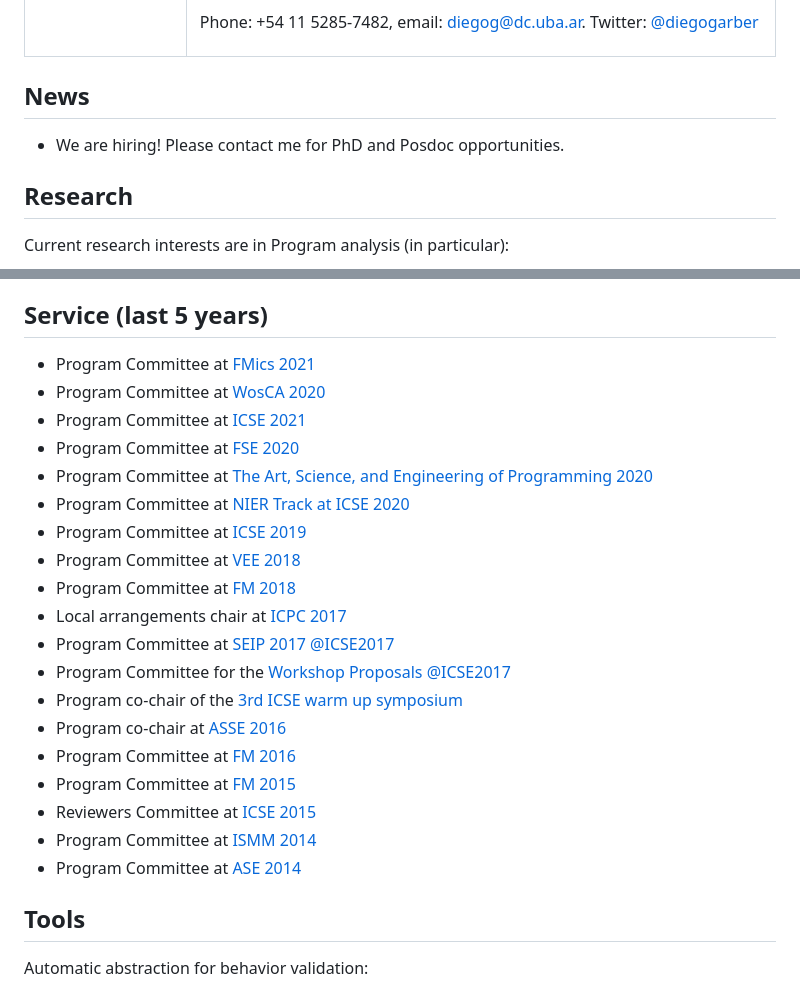
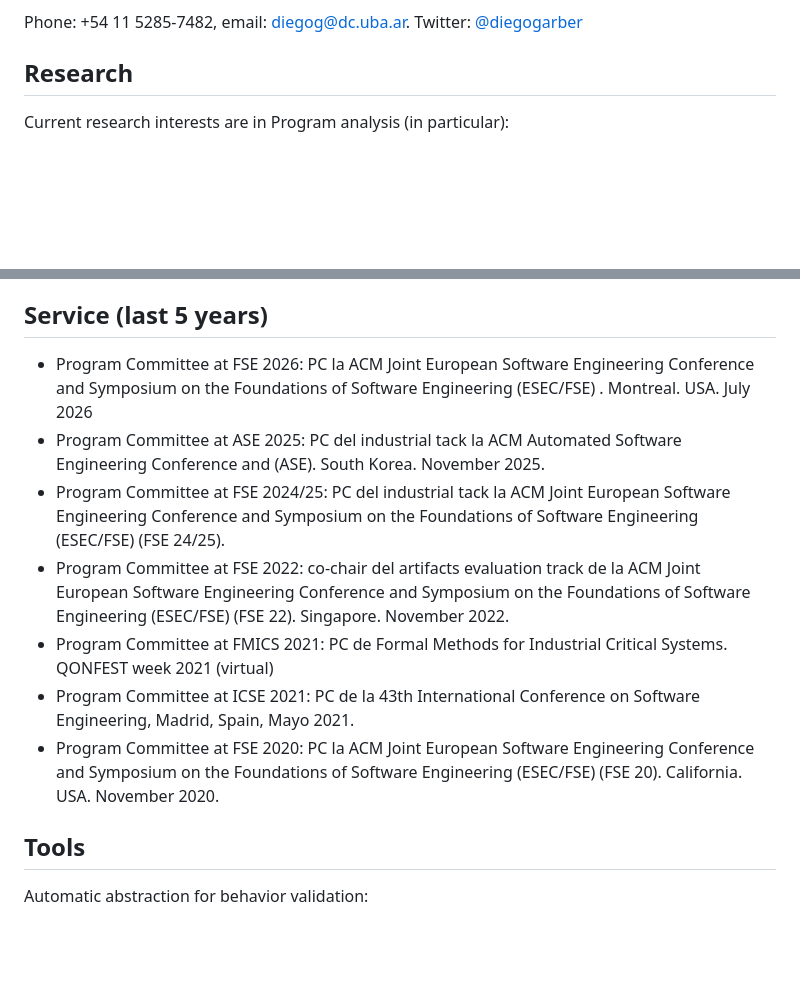
Before and after one commit to garbervetsky/garbervetsky.github.io, a Markdown page: README.md, 2 parts joined by grey strips. Drawn GitHub-style; blank space fills up the shorter version.

Commit message:
Update README with new committee roles and remove old info
Removed outdated information and added new program committee roles.

```diff
--- a/README.md
+++ b/README.md
@@ -13,13 +11,6 @@ I am an Associate Professor at the [Computer Science Department](http://www.dc.u
 I work on static analysis techniques aimed at Java-like programs and Smart Contracts, automated program verification, program understanding and validation.
 
 Phone: +54 11 5285-7482, email: [diegog@dc.uba.ar](mailto:diegog@dc.uba.ar). Twitter: [@diegogarber](https://twitter.com/diegogarber)
-
-</td>
-</tr></table>
-
-## News
-
-- We are hiring! Please contact me for PhD and Posdoc opportunities.
 
 ## Research
 
@@ -83,25 +74,13 @@ Current research interests are in Program analysis (in particular):
 
 ## Service (last 5 years)
 
-- Program Committee at [FMics 2021](http://www.wikicfp.com/cfp/servlet/event.showcfp?eventid=125239&copyownerid=159439)
-- Program Committee at [WosCA 2020](https://trailofbits.github.io/WoSCA/)
-- Program Committee at [ICSE 2021](https://conf.researchr.org/home/icse-2021)
-- Program Committee at [FSE 2020](https://conf.researchr.org/home/fse-2020)
-- Program Committee at [The Art, Science, and Engineering of Programming 2020](http://programming-journal.org)
-- Program Committee at [NIER Track at ICSE 2020](https://conf.researchr.org/home/icse-2020)
-- Program Committee at [ICSE 2019](https://conf.researchr.org/home/icse-2019)
-- Program Committee at [VEE 2018](https://conf.researchr.org/home/vee-2018)
-- Program Committee at [FM 2018](http://www.fmeurope.org/?p=613)
-- Local arrangements chair at [ICPC 2017](http://www.program-comprehension.org/)
-- Program Committee at [SEIP 2017 @ICSE2017](http://icse2017.gatech.edu/?q=seip)
-- Program Committee for the [Workshop Proposals @ICSE2017](http://icse2017.gatech.edu/?q=workshop_proposals)
-- Program co-chair of the [3rd ICSE warm up symposium](http://www.lafhis.dc.uba.ar/icsewp2016/index.html)
-- Program co-chair at [ASSE 2016](http://45jaiio.sadio.org.ar/asse)
-- Program Committee at [FM 2016](http://www.fmeurope.org/?p=527)
-- Program Committee at [FM 2015](http://fm2015.ifi.uio.no/)
-- Reviewers Committee at [ICSE 2015](http://2015.icse.org/)
-- Program Committee at [ISMM 2014](http://ismm2014.cs.tufts.edu/)
-- Program Committee at [ASE 2014](http://ase2014.org/)
+- Program Committee at	FSE 2026: PC la ACM Joint European Software Engineering Conference and Symposium on the Foundations of Software Engineering (ESEC/FSE) . Montreal. USA. July  2026
+- Program Committee at	ASE 2025: PC del industrial tack la ACM Automated Software Engineering Conference and (ASE). South Korea. November 2025.
+- Program Committee at	FSE 2024/25: PC del industrial tack la ACM Joint European Software Engineering Conference and Symposium on the Foundations of Software Engineering (ESEC/FSE) (FSE 24/25).
+- Program Committee at	FSE 2022: co-chair del artifacts evaluation track de la ACM Joint European Software Engineering Conference and Symposium on the Foundations of Software Engineering (ESEC/FSE) (FSE 22). Singapore. November 2022.
+- Program Committee at	FMICS 2021: PC de Formal Methods for Industrial Critical Systems. QONFEST week 2021 (virtual)
+- Program Committee at	ICSE 2021: PC de la 43th International Conference on Software Engineering, Madrid, Spain, Mayo 2021.
+- Program Committee at	FSE 2020: PC la ACM Joint European Software Engineering Conference and Symposium on the Foundations of Software Engineering (ESEC/FSE) (FSE 20). California. USA. November 2020.
 
 ## Tools
 
```
Also changed, not shown: other parts of README.md (+2 -4 lines).
